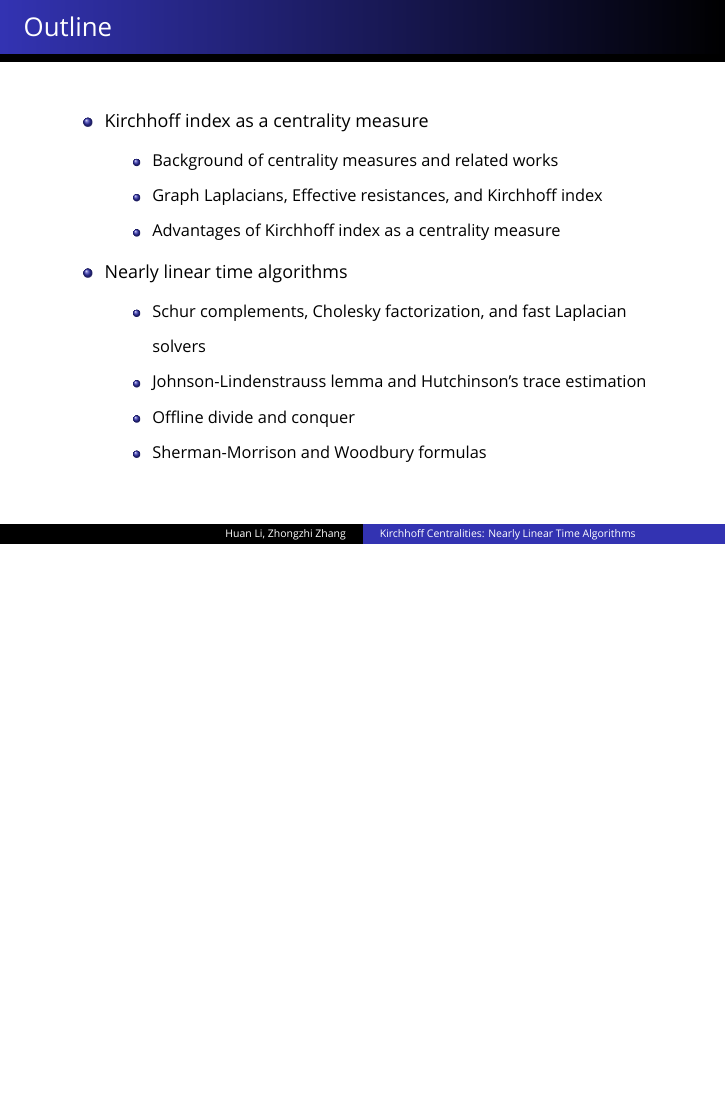
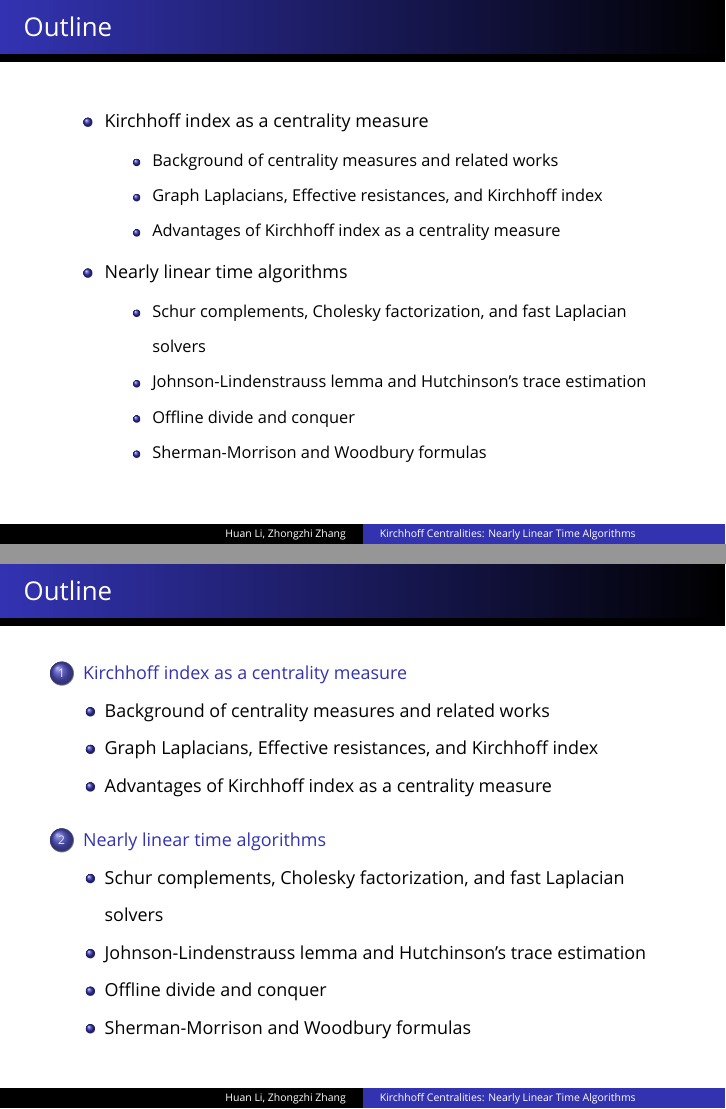
Before and after one commit to HuanSGT/Kirchhoff-slides, LaTeX slides (kirchhoff.tex): page 2 of 17 before the commit and pages 2 and 3 of 20 after it, the two joined at a grey line, the shorter picture padded with empty space. Compiled offline with XeLaTeX; a missing font is replaced by an installed copy or a similar font.

Commit message:
added shaded outline

```diff
--- a/kirchhoff.tex
+++ b/kirchhoff.tex
@@ -29,6 +29,8 @@
 \setbeamertemplate{note page}[plain]
 
 \addtobeamertemplate{frametitle}{\vspace*{-5pt}}{\vspace*{0pt}}
+\setbeamertemplate{section in toc shaded}[default][70]
+\setbeamertemplate{subsection in toc shaded}[default][70]
 
 \renewcommand*{\thefootnote}{[\arabic{footnote}]}
 
@@ -109,6 +111,26 @@
 			\end{itemize}
 	\end{itemize}
 }
+
+\frame{\frametitle{Outline} \tableofcontents}
+
+\section{Kirchhoff index as a centrality measure}
+
+\subsection{Background of centrality measures and related works}
+
+\frame{\frametitle{Outline} \tableofcontents[currentsection]}
+
+\subsection{Graph Laplacians, Effective resistances, and Kirchhoff index}
+\subsection{Advantages of Kirchhoff index as a centrality measure}
+
+\section{Nearly linear time algorithms}
+
+\frame{\frametitle{Outline} \tableofcontents[currentsection]}
+
+\subsection{Schur complements, Cholesky factorization, and fast Laplacian solvers}
+\subsection{Johnson-Lindenstrauss lemma and Hutchinson's trace estimation}
+\subsection{Offline divide and conquer}
+\subsection{Sherman-Morrison and Woodbury formulas}
 
 \frame{
 	\frametitle{Clustering by the Laplacian $L = D - A$\footnote[frame]{Ulrike Luxburg (2007). A tutorial on spectral clustering. Statistics and Computing,
```
